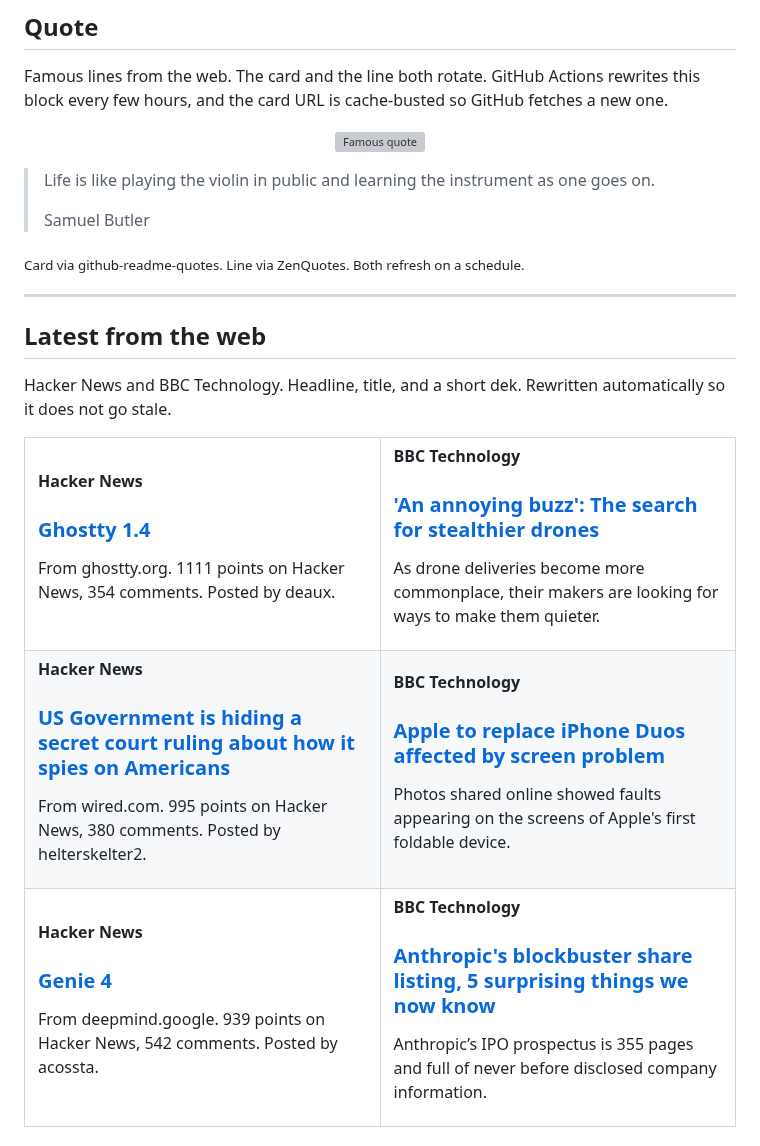
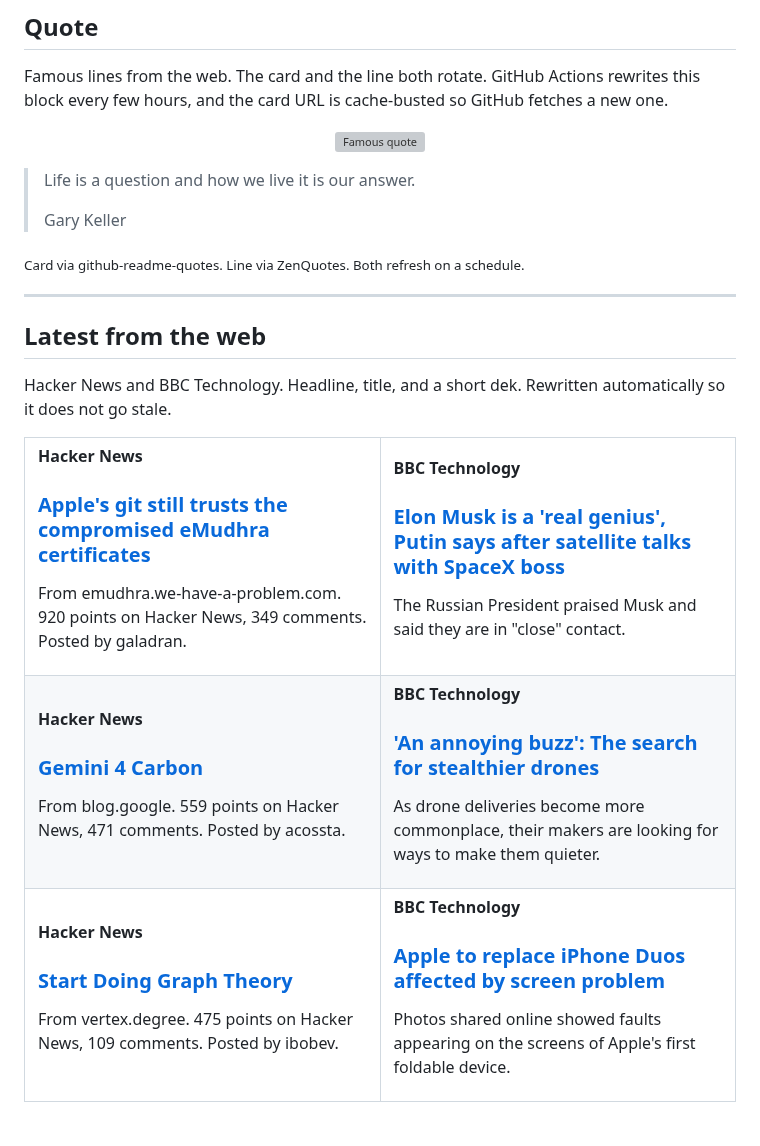
Before and after one commit to tahirkodx/tahirkodx, a Markdown page: README.md, the part around one of its changes. GitHub-like rendering; grey boxes are pictures that could not be loaded.

Commit message:
docs: refresh quote and news feed

```diff
--- a/README.md
+++ b/README.md
@@ -420,8 +420,8 @@ Famous lines from the web. The card and the line both rotate. GitHub Actions rew
 </p>
 
-> Life is like playing the violin in public and learning the instrument as one goes on.
+> Life is a question and how we live it is our answer.
 >
-> Samuel Butler
+> Gary Keller
 
 <sub>Card via github-readme-quotes. Line via ZenQuotes. Both refresh on a schedule.</sub>
 <!--FEED:QUOTE:END-->
@@ -437,8 +437,20 @@ Hacker News and BBC Technology. Headline, title, and a short dek. Rewritten auto
   <tr>
     <td width="50%" valign="top">
       <p><strong>Hacker News</strong></p>
-      <h3><a href="https://ghostty.org/docs/install/release-notes/1-4-0">Ghostty 1.4</a></h3>
-      <p>From ghostty.org. 1111 points on Hacker News, 354 comments. Posted by deaux.</p>
+      <h3><a href="https://emudhra.we-have-a-problem.com/apple.html">Apple's git still trusts the compromised eMudhra certificates</a></h3>
+      <p>From emudhra.we-have-a-problem.com. 920 points on Hacker News, 349 comments. Posted by galadran.</p>
+    </td>
+    <td width="50%" valign="top">
+      <p><strong>BBC Technology</strong></p>
+      <h3><a href="https://www.bbc.co.uk/news/articles/c63djl148n3eo">Elon Musk is a 'real genius', Putin says after satellite talks with SpaceX boss</a></h3>
+      <p>The Russian President praised Musk and said they are in "close" contact.</p>
+    </td>
+  </tr>
+  <tr>
+    <td width="50%" valign="top">
+      <p><strong>Hacker News</strong></p>
+      <h3><a href="https://blog.google/innovation-and-ai/models-and-research/gemini-models/introducing-gemini-4-carbon/">Gemini 4 Carbon</a></h3>
+      <p>From blog.google. 559 points on Hacker News, 471 comments. Posted by acossta.</p>
     </td>
     <td width="50%" valign="top">
       <p><strong>BBC Technology</strong></p>
@@ -449,8 +461,8 @@ Hacker News and BBC Technology. Headline, title, and a short dek. Rewritten auto
   <tr>
     <td width="50%" valign="top">
       <p><strong>Hacker News</strong></p>
-      <h3><a href="https://www.wired.com/story/the-us-government-is-hiding-a-secret-court-ruling-about-how-it-spies-on-americans/">US Government is hiding a secret court ruling about how it spies on Americans</a></h3>
-      <p>From wired.com. 995 points on Hacker News, 380 comments. Posted by helterskelter2.</p>
+      <h3><a href="https://vertex.degree/">Start Doing Graph Theory</a></h3>
+      <p>From vertex.degree. 475 points on Hacker News, 109 comments. Posted by ibobev.</p>
     </td>
     <td width="50%" valign="top">
       <p><strong>BBC Technology</strong></p>
@@ -458,17 +470,5 @@ Hacker News and BBC Technology. Headline, title, and a short dek. Rewritten auto
       <p>Photos shared online showed faults appearing on the screens of Apple's first foldable device.</p>
     </td>
   </tr>
-  <tr>
-    <td width="50%" valign="top">
-      <p><strong>Hacker News</strong></p>
-      <h3><a href="https://deepmind.google/blog/genie-4-a-new-generation-of-world-simulation/">Genie 4</a></h3>
-      <p>From deepmind.google. 939 points on Hacker News, 542 comments. Posted by acossta.</p>
-    </td>
-    <td width="50%" valign="top">
-      <p><strong>BBC Technology</strong></p>
-      <h3><a href="https://www.bbc.co.uk/news/articles/cwn8d7g29vd9o">Anthropic's blockbuster share listing, 5 surprising things we now know</a></h3>
-      <p>Anthropic’s IPO prospectus is 355 pages and full of never before disclosed company information.</p>
-    </td>
-  </tr>
 </table>
 
```
Also changed, not shown: other parts of README.md (+2 -2 lines).
